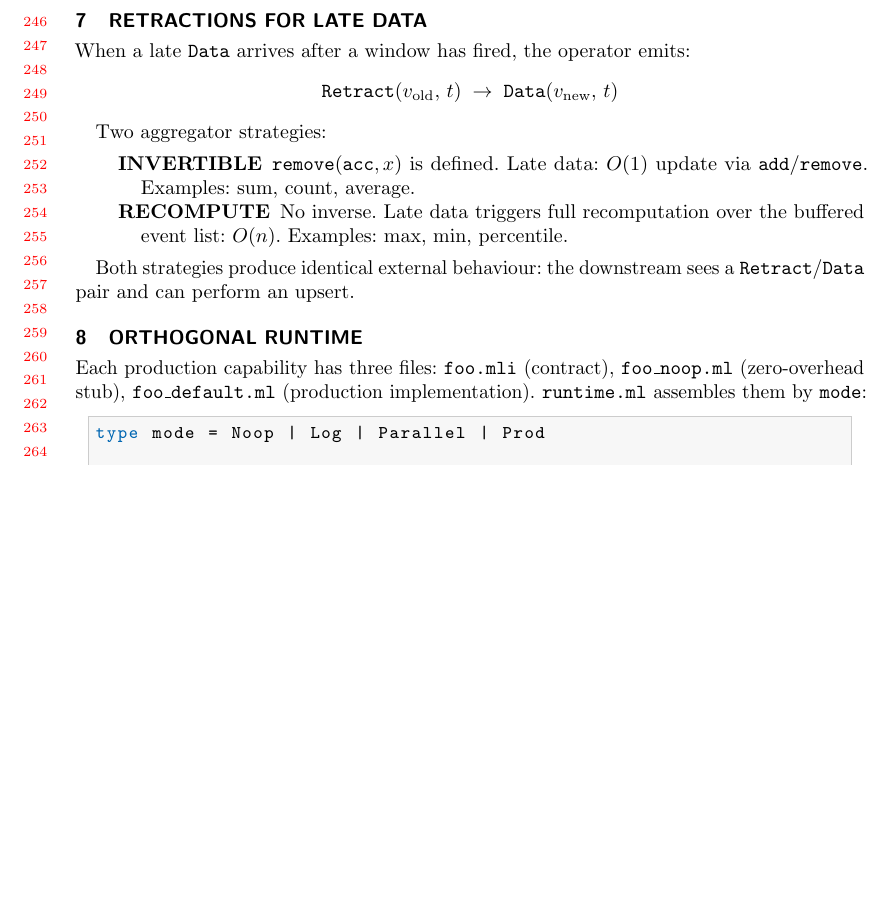
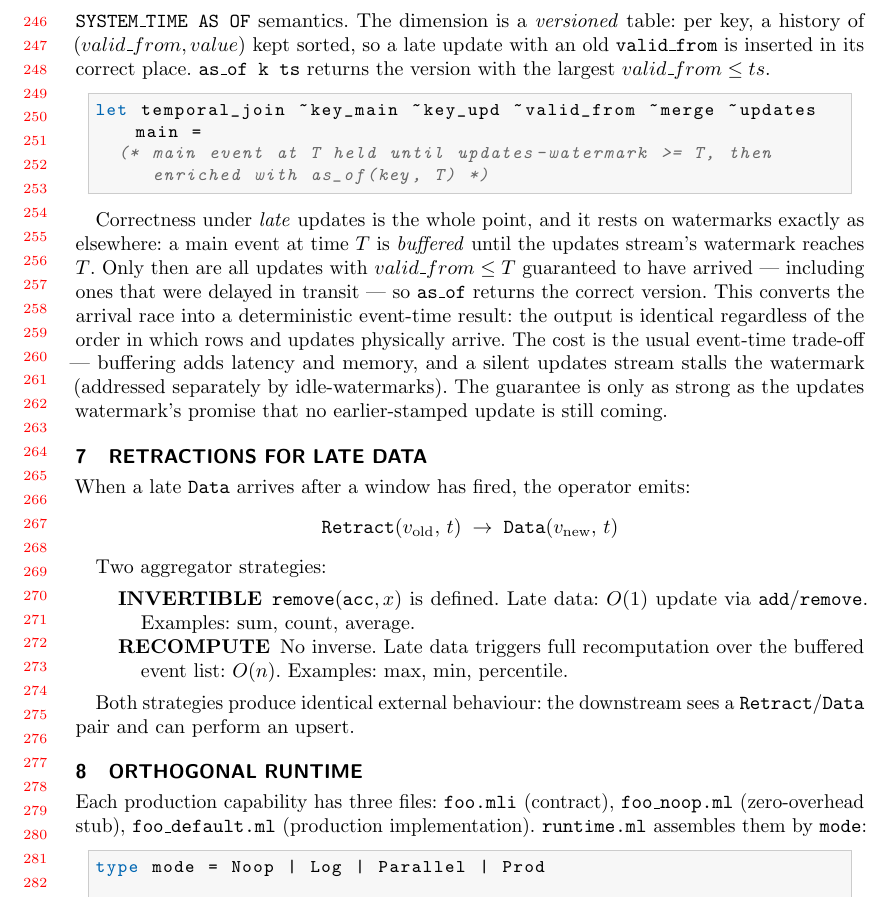
Before and after one commit to slyzhnyak/miniFlink, a LaTeX paper (docs/miniflink_article.tex): part of page 6 of 9, cut at the place of the change, the shorter picture padded with empty space. The pictures show the PDF file docs/miniflink_article.pdf that the author committed with the source.

Commit message:
docs: update both articles for temporal join (+ safe_map in popular)
When asked to check all docs, found the two articles hadn't been updated
for recent features — README/walkthrough/examples were current but the
popular and technical articles lagged.

Popular article (ch 9.5): added a plain-language explanation of temporal
join — the 'which depot did this morning's reading belong to, before the
bus was reassigned' framing, versioned history, and the watermark-hold
mechanism that makes it correct even when the dimension update arrives
late, with the honest latency/memory cost. Also added a safe_map
paragraph to the DLQ chapter (same isolation principle as safe_decode
but for any user function).

Technical article (Table and Join section): added a Temporal (As-Of)
Join subsection — versioned table with sorted (valid_from,value)
history, as_of lookup, and the buffer-until-updates-watermark mechanism;
states the determinism result and the honest trade-offs (latency/memory,
idle stall, watermark-truthfulness dependency). Recompiled PDF (9 pages).

Verified coverage matrix across README/popular/technical: temporal,
window_agg/Agg, window_fold/incremental, dedup, exactly-once all present
in all three. union appears in the technical article as the combined
min-watermark mechanic. safe_map is intentionally only in the popular
article + README — it's an applied operator, and the technical article
stays at the architectural-principles level rather than cataloguing
every operator.

```diff
--- a/docs/miniflink_article.tex
+++ b/docs/miniflink_article.tex
@@ -375,3 +380,28 @@ bounding table size under a growing key space.
+\texttt{FOR SYSTEM\_TIME AS OF} semantics. The dimension is a
+\emph{versioned} table: per key, a history of $(valid\_from, value)$ kept
+sorted, so a late update with an old \texttt{valid\_from} is inserted in
+its correct place. \texttt{as\_of k ts} returns the version with the
+largest $valid\_from \leq ts$.
+
+\begin{lstlisting}
+let temporal_join ~key_main ~key_upd ~valid_from ~merge ~updates main =
+  (* main event at T held until updates-watermark >= T, then
+     enriched with as_of(key, T) *)
+\end{lstlisting}
+
+Correctness under \emph{late} updates is the whole point, and it rests on
+watermarks exactly as elsewhere: a main event at time $T$ is
+\emph{buffered} until the updates stream's watermark reaches $T$. Only
+then are all updates with $valid\_from \leq T$ guaranteed to have arrived
+--- including ones that were delayed in transit --- so \texttt{as\_of}
+returns the correct version. This converts the arrival race into a
+deterministic event-time result: the output is identical regardless of
+the order in which rows and updates physically arrive. The cost is the
+usual event-time trade-off --- buffering adds latency and memory, and a
+silent updates stream stalls the watermark (addressed separately by
+idle-watermarks). The guarantee is only as strong as the updates
+watermark's promise that no earlier-stamped update is still coming.
+
 %%% ── 6. Retractions ──────────────────────────────────────────────────────
 \section{Retractions for Late Data}
 
```
Also changed, not shown: docs/miniflink_popular.md (+30 -0 lines), docs/miniflink_article.pdf, docs/miniflink_article.tex (5 more changed lines).
